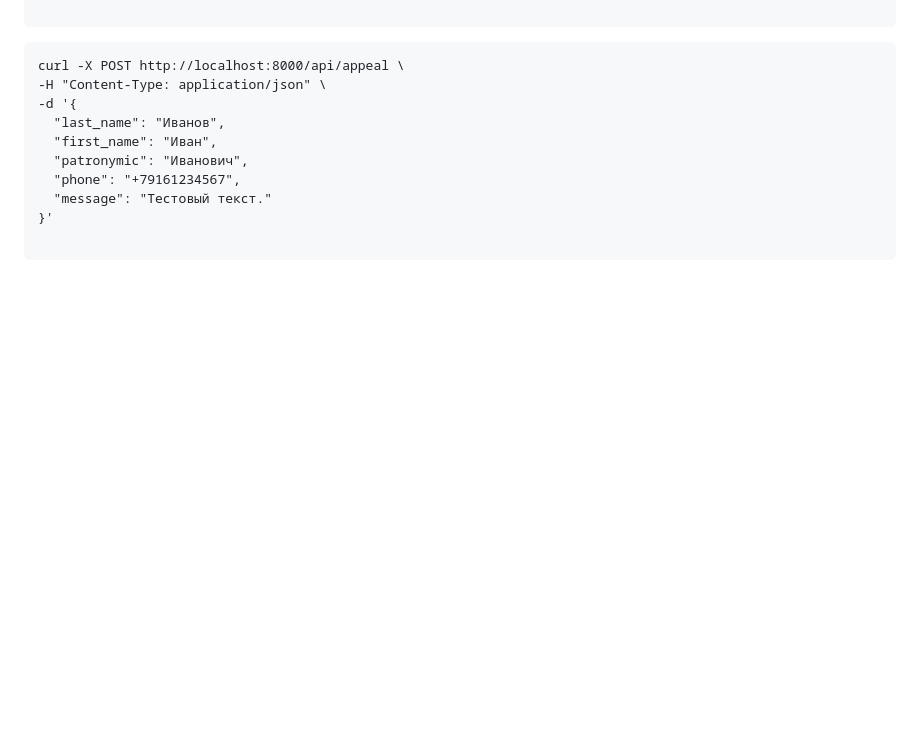
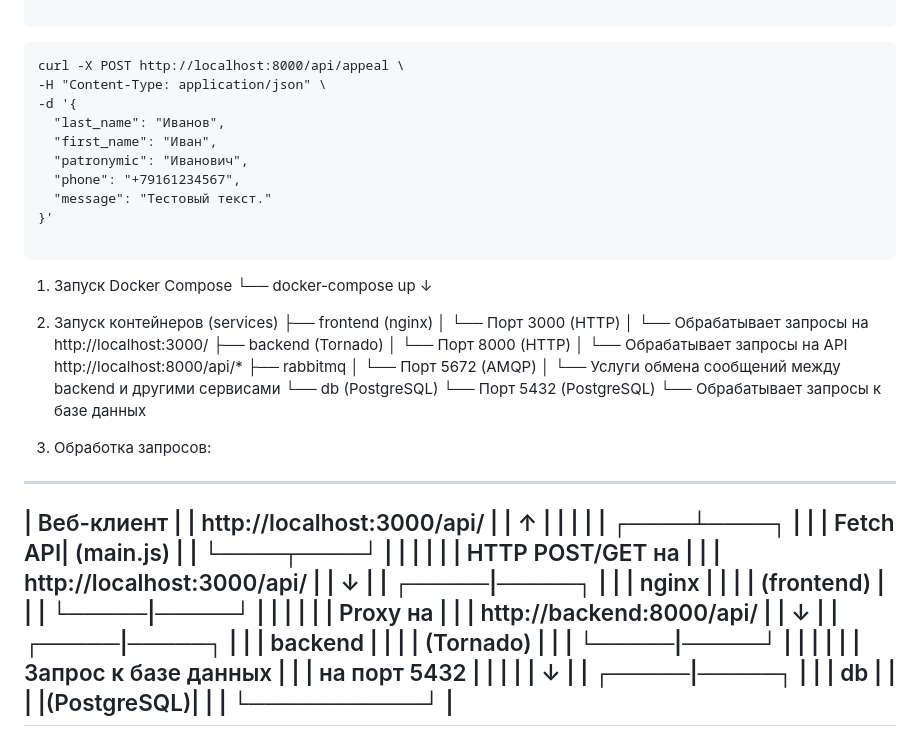
Before and after one commit to DoraLoginova/call_registration_system, a Markdown page: README.md, the part around the change. GitHub-like rendering; blank space fills up the shorter version.

Commit message:
add_schema_readmi

````diff
--- a/README.md
+++ b/README.md
@@ -89,3 +89,56 @@ curl -X POST http://localhost:8000/api/appeal \
 }'
 
 ```
+
+1. Запуск Docker Compose
+   └── docker-compose up
+        ↓
+2. Запуск контейнеров (services)
+   ├── frontend (nginx)
+   │   └── Порт 3000 (HTTP)
+   │       └── Обрабатывает запросы на http://localhost:3000/
+   ├── backend (Tornado)
+   │   └── Порт 8000 (HTTP)
+   │       └── Обрабатывает запросы на API http://localhost:8000/api/*
+   ├── rabbitmq
+   │   └── Порт 5672 (AMQP)
+   │       └── Услуги обмена сообщений между backend и другими сервисами
+   └── db (PostgreSQL)
+       └── Порт 5432 (PostgreSQL)
+           └── Обрабатывает запросы к базе данных
+
+3. Обработка запросов:
+-------------------------------------------------
+|                   Веб-клиент                     |
+|  http://localhost:3000/api/                     |
+|               ↑                                   |
+|               |                                   |
+|          ┌────┴────┐                              |
+|          | Fetch API| (main.js)                   |
+|          └────┬────┘                              |
+|               |                                   |
+|               | HTTP POST/GET на                 |
+|               |  http://localhost:3000/api/      |
+|               ↓                                   |
+|         ┌─────|─────┐                              |
+|         | nginx      |                              |
+|         | (frontend) |                              |
+|         └─────|─────┘                              |
+|               |                                   |
+|               | Proxy на                         |
+|               | http://backend:8000/api/        |
+|               ↓                                   |
+|         ┌─────|─────┐                              |
+|         | backend   |                              |
+|         | (Tornado) |                              |
+|         └─────|─────┘                              |
+|               |                                   |
+|               | Запрос к базе данных              |
+|               | на порт 5432                      |
+|               |                                   |
+|               ↓                                   |
+|         ┌─────|─────┐                              |
+|         |  db      |                              |
+|         |(PostgreSQL)|                            |
+|         └───────────┘                              |
+-------------------------------------------------
````
